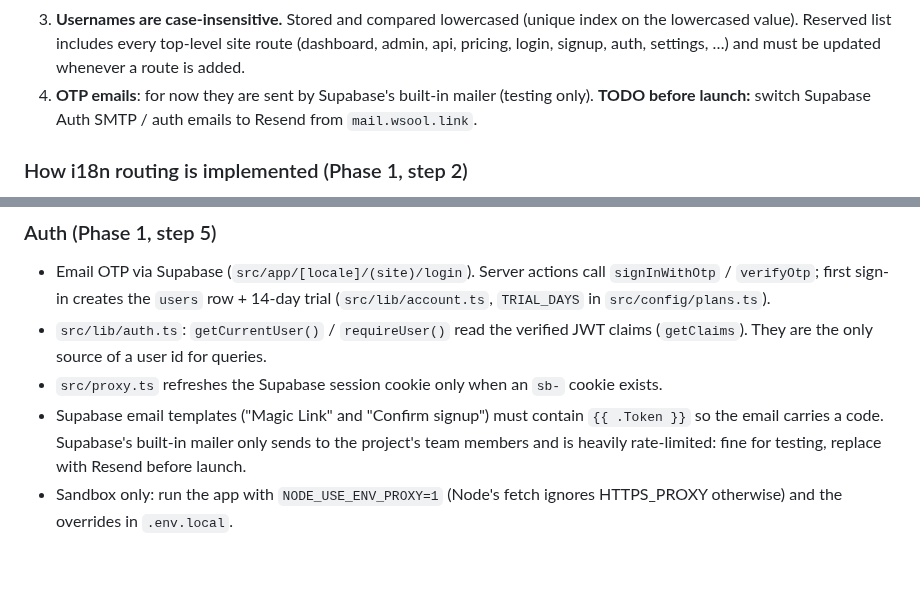
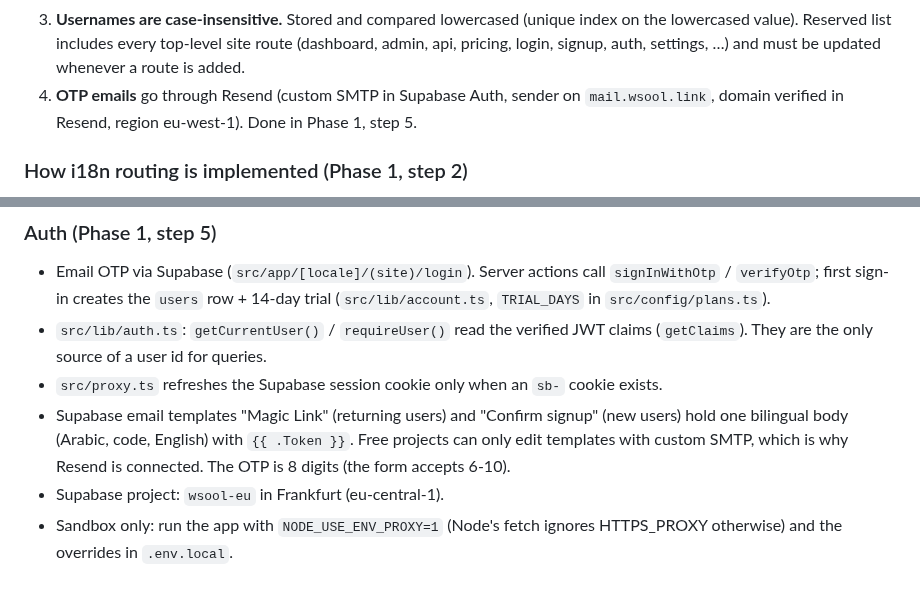
Before and after one commit to wsoollink/Wsool, a Markdown page: CLAUDE.md, 2 parts joined by grey strips. Drawn GitHub-style.

Commit message:
Document Resend SMTP and bilingual auth email templates
Co-Authored-By: Claude Opus 5.5 <noreply@anthropic.com>
Claude-Session: https://claude.ai/code/session_017GK3P7Sj6kUfWTjJMdPhzV

```diff
--- a/CLAUDE.md
+++ b/CLAUDE.md
@@ -206,9 +206,8 @@ Before starting each phase: write a short plan in Arabic and wait for the owner'
 3. **Usernames are case-insensitive.** Stored and compared lowercased (unique index on the
    lowercased value). Reserved list includes every top-level site route (dashboard, admin, api,
    pricing, login, signup, auth, settings, …) and must be updated whenever a route is added.
-4. **OTP emails**: for now they are sent by Supabase's built-in mailer (testing only).
-   **TODO before launch:** switch Supabase Auth SMTP / auth emails to Resend from
-   `mail.wsool.link`.
+4. **OTP emails** go through Resend (custom SMTP in Supabase Auth, sender on
+   `mail.wsool.link`, domain verified in Resend, region eu-west-1). Done in Phase 1, step 5.
 
 ### How i18n routing is implemented (Phase 1, step 2)
 - `src/proxy.ts` reads the `NEXT_LOCALE` cookie, then `Accept-Language`, else `ar`, and
@@ -248,8 +247,10 @@ Before starting each phase: write a short plan in Arabic and wait for the owner'
 - `src/lib/auth.ts`: `getCurrentUser()` / `requireUser()` read the verified JWT claims
   (`getClaims`). They are the only source of a user id for queries.
 - `src/proxy.ts` refreshes the Supabase session cookie only when an `sb-` cookie exists.
-- Supabase email templates ("Magic Link" and "Confirm signup") must contain `{{ .Token }}`
-  so the email carries a code. Supabase's built-in mailer only sends to the project's team
-  members and is heavily rate-limited: fine for testing, replace with Resend before launch.
+- Supabase email templates "Magic Link" (returning users) and "Confirm signup" (new users)
+  hold one bilingual body (Arabic, code, English) with `{{ .Token }}`. Free projects can only
+  edit templates with custom SMTP, which is why Resend is connected. The OTP is 8 digits
+  (the form accepts 6-10).
+- Supabase project: `wsool-eu` in Frankfurt (eu-central-1).
 - Sandbox only: run the app with `NODE_USE_ENV_PROXY=1` (Node's fetch ignores HTTPS_PROXY
   otherwise) and the overrides in `.env.local`.
```
